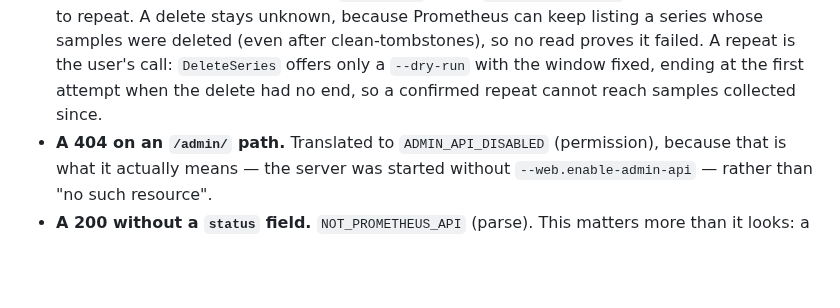
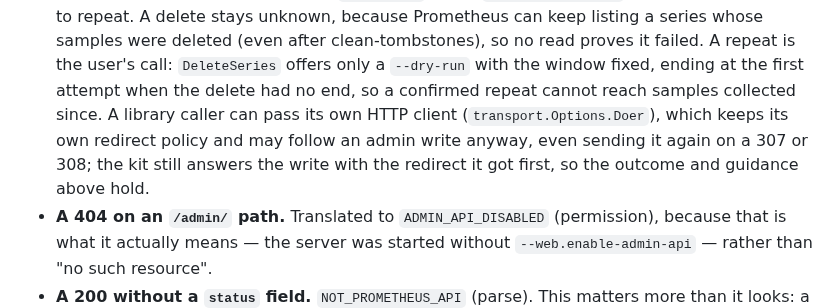
Before and after one commit to AngelMsger/prometheus-cli, a Markdown page: docs/technical-design.md, the part around the change. Drawn GitHub-style; blank space fills up the shorter version.

Commit message:
docs: note a caller's own HTTP client keeps the admin-write outcome
Co-Authored-By: Claude Opus 5.5 <noreply@anthropic.com>
Claude-Session: https://claude.ai/code/session_01TzRE5DBofXRXfYFsjn4CBg

```diff
--- a/docs/technical-design.md
+++ b/docs/technical-design.md
@@ -93,8 +93,11 @@ Prometheus returns one envelope from every `/api/v1` endpoint:
   samples were deleted (even after clean-tombstones), so no read proves it
   failed. A repeat is the user's call: `DeleteSeries` offers only a
   `--dry-run` with the window fixed, ending at the first attempt when the
-  delete had no end, so a confirmed repeat cannot reach samples collected
-  since.
+  delete had no end, so a confirmed repeat cannot reach samples collected since.
+  A library caller can pass its own HTTP client (`transport.Options.Doer`),
+  which keeps its own redirect policy and may follow an admin write anyway, even
+  sending it again on a 307 or 308; the kit still answers the write with the
+  redirect it got first, so the outcome and guidance above hold.
 - **A 404 on an `/admin/` path.** Translated to `ADMIN_API_DISABLED`
   (permission), because that is what it actually means — the server was started
   without `--web.enable-admin-api` — rather than "no such resource".
```
